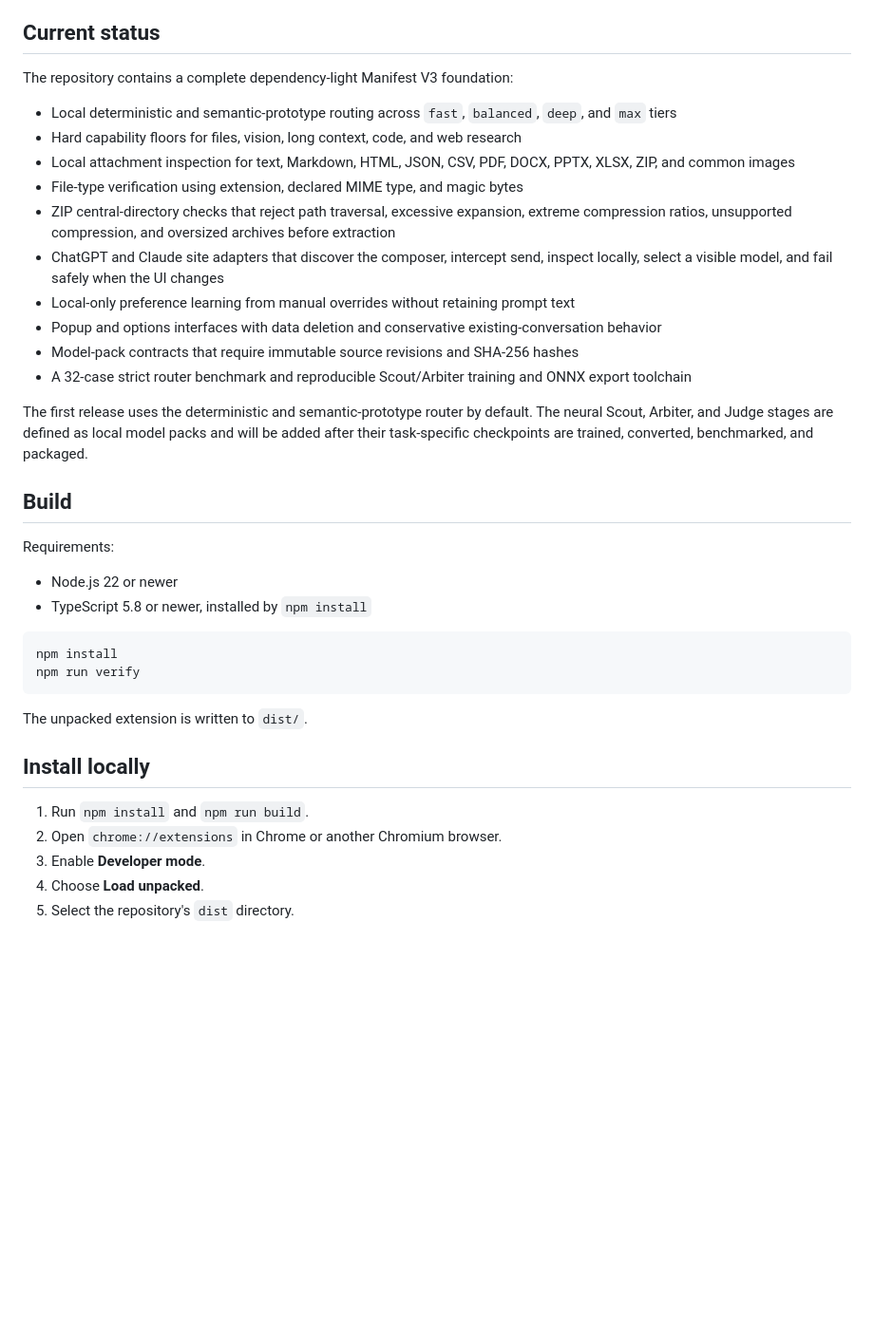
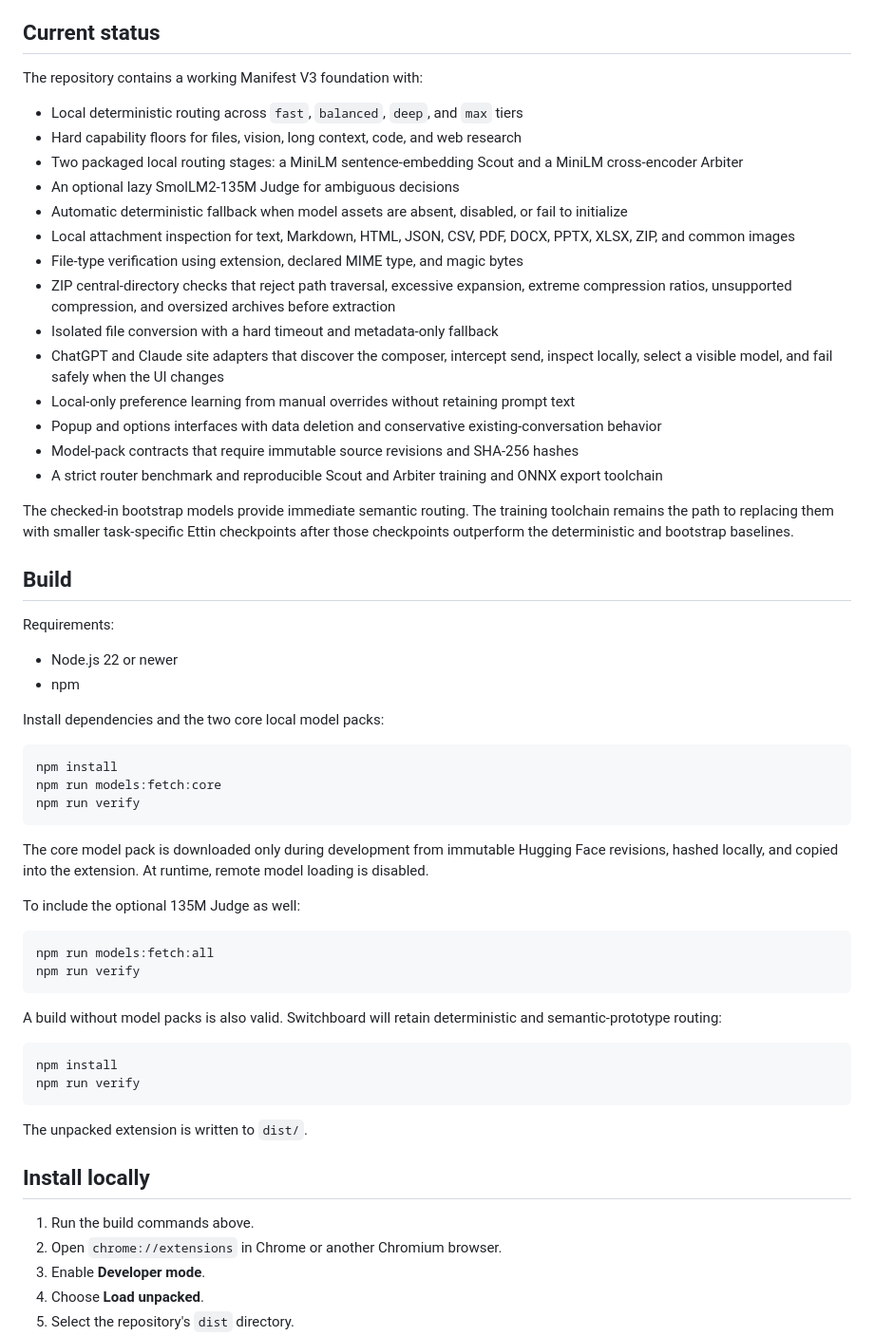
Before and after one commit to zgbrenner/switchboard, a Markdown page: README.md, the part around one of its changes. Shown at 95% size. Rendered like a GitHub page; blank space fills up the shorter version.

Commit message:
Document the packaged local model runtime

````diff
--- a/README.md
+++ b/README.md
@@ -4,27 +4,50 @@ Switchboard is a privacy-first browser extension that locally analyzes a draft p
 
 ## Current status
 
-The repository contains a complete dependency-light Manifest V3 foundation:
+The repository contains a working Manifest V3 foundation with:
 
-- Local deterministic and semantic-prototype routing across `fast`, `balanced`, `deep`, and `max` tiers
+- Local deterministic routing across `fast`, `balanced`, `deep`, and `max` tiers
 - Hard capability floors for files, vision, long context, code, and web research
+- Two packaged local routing stages: a MiniLM sentence-embedding Scout and a MiniLM cross-encoder Arbiter
+- An optional lazy SmolLM2-135M Judge for ambiguous decisions
+- Automatic deterministic fallback when model assets are absent, disabled, or fail to initialize
 - Local attachment inspection for text, Markdown, HTML, JSON, CSV, PDF, DOCX, PPTX, XLSX, ZIP, and common images
 - File-type verification using extension, declared MIME type, and magic bytes
 - ZIP central-directory checks that reject path traversal, excessive expansion, extreme compression ratios, unsupported compression, and oversized archives before extraction
+- Isolated file conversion with a hard timeout and metadata-only fallback
 - ChatGPT and Claude site adapters that discover the composer, intercept send, inspect locally, select a visible model, and fail safely when the UI changes
 - Local-only preference learning from manual overrides without retaining prompt text
 - Popup and options interfaces with data deletion and conservative existing-conversation behavior
 - Model-pack contracts that require immutable source revisions and SHA-256 hashes
-- A 32-case strict router benchmark and reproducible Scout/Arbiter training and ONNX export toolchain
+- A strict router benchmark and reproducible Scout and Arbiter training and ONNX export toolchain
 
-The first release uses the deterministic and semantic-prototype router by default. The neural Scout, Arbiter, and Judge stages are defined as local model packs and will be added after their task-specific checkpoints are trained, converted, benchmarked, and packaged.
+The checked-in bootstrap models provide immediate semantic routing. The training toolchain remains the path to replacing them with smaller task-specific Ettin checkpoints after those checkpoints outperform the deterministic and bootstrap baselines.
 
 ## Build
 
 Requirements:
 
 - Node.js 22 or newer
-- TypeScript 5.8 or newer, installed by `npm install`
+- npm
+
+Install dependencies and the two core local model packs:
+
+```bash
+npm install
+npm run models:fetch:core
+npm run verify
+```
+
+The core model pack is downloaded only during development from immutable Hugging Face revisions, hashed locally, and copied into the extension. At runtime, remote model loading is disabled.
+
+To include the optional 135M Judge as well:
+
+```bash
+npm run models:fetch:all
+npm run verify
+```
+
+A build without model packs is also valid. Switchboard will retain deterministic and semantic-prototype routing:
 
 ```bash
 npm install
@@ -35,7 +58,7 @@ The unpacked extension is written to `dist/`.
 
 ## Install locally
 
-1. Run `npm install` and `npm run build`.
+1. Run the build commands above.
 2. Open `chrome://extensions` in Chrome or another Chromium browser.
 3. Enable **Developer mode**.
 4. Choose **Load unpacked**.
````
Also changed, not shown: other parts of README.md (+4 -4 lines).
